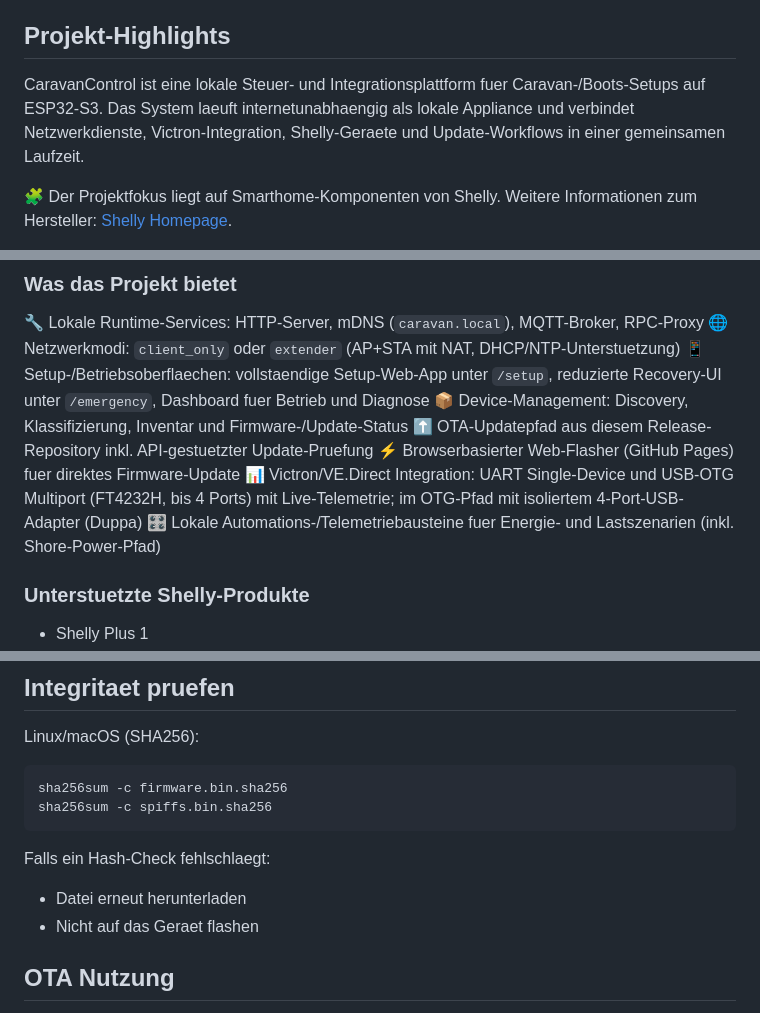
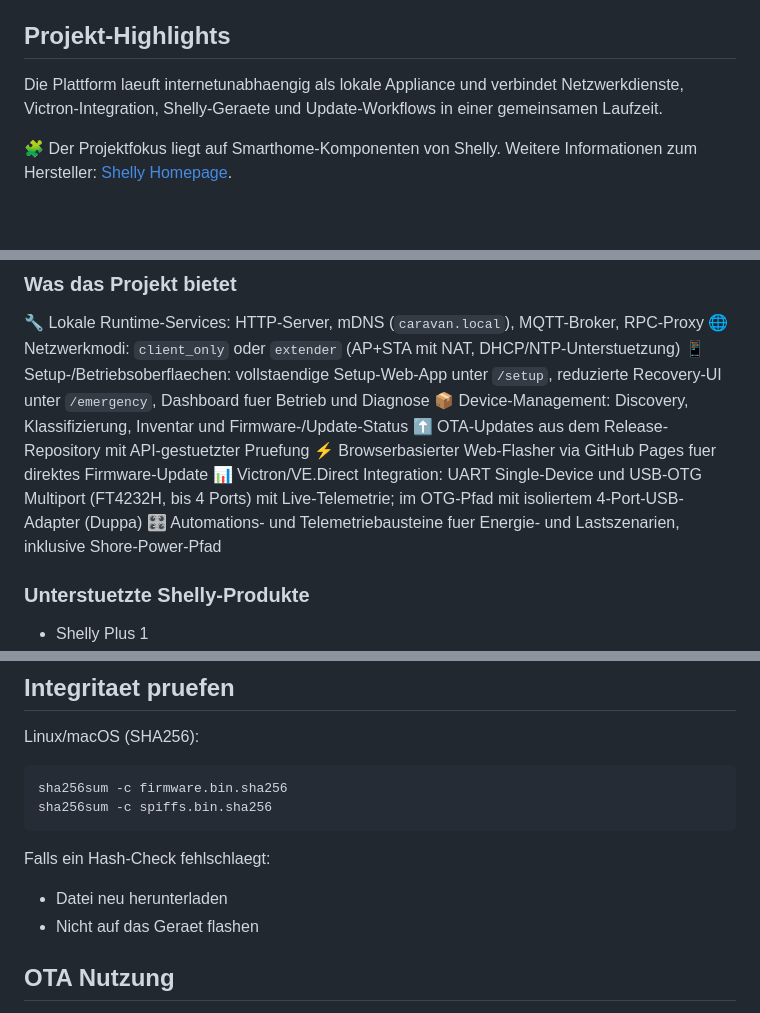
Before and after one commit to VolkmSte/Shelly_CaravanControl_Releases, a Markdown page: README.md, 3 parts joined by grey strips. Drawn GitHub-style; blank space fills up the shorter version.

Commit message:
docs(readme): simplify opener and freshen remaining sections

```diff
--- a/README.md
+++ b/README.md
@@ -5,7 +5,7 @@ Dieses Repository enthaelt ausschliesslich signierte und verifizierbare Release-
 
 ## Projekt-Highlights
 
-CaravanControl ist eine lokale Steuer- und Integrationsplattform fuer Caravan-/Boots-Setups auf ESP32-S3. Das System laeuft internetunabhaengig als lokale Appliance und verbindet Netzwerkdienste, Victron-Integration, Shelly-Geraete und Update-Workflows in einer gemeinsamen Laufzeit.
+Die Plattform laeuft internetunabhaengig als lokale Appliance und verbindet Netzwerkdienste, Victron-Integration, Shelly-Geraete und Update-Workflows in einer gemeinsamen Laufzeit.
 
 🧩 Der Projektfokus liegt auf Smarthome-Komponenten von Shelly. Weitere Informationen zum Hersteller: [Shelly Homepage](https://www.shelly.com).
 
@@ -20,10 +20,10 @@ CaravanControl ist eine lokale Steuer- und Integrationsplattform fuer Caravan-/B
 🌐 Netzwerkmodi: `client_only` oder `extender` (AP+STA mit NAT, DHCP/NTP-Unterstuetzung)
 📱 Setup-/Betriebsoberflaechen: vollstaendige Setup-Web-App unter `/setup`, reduzierte Recovery-UI unter `/emergency`, Dashboard fuer Betrieb und Diagnose
 📦 Device-Management: Discovery, Klassifizierung, Inventar und Firmware-/Update-Status
-⬆️ OTA-Updatepfad aus diesem Release-Repository inkl. API-gestuetzter Update-Pruefung
-⚡ Browserbasierter Web-Flasher (GitHub Pages) fuer direktes Firmware-Update
+⬆️ OTA-Updates aus dem Release-Repository mit API-gestuetzter Pruefung
+⚡ Browserbasierter Web-Flasher via GitHub Pages fuer direktes Firmware-Update
 📊 Victron/VE.Direct Integration: UART Single-Device und USB-OTG Multiport (FT4232H, bis 4 Ports) mit Live-Telemetrie; im OTG-Pfad mit isoliertem 4-Port-USB-Adapter (Duppa)
-🎛️ Lokale Automations-/Telemetriebausteine fuer Energie- und Lastszenarien (inkl. Shore-Power-Pfad)
+🎛️ Automations- und Telemetriebausteine fuer Energie- und Lastszenarien, inklusive Shore-Power-Pfad
 
 ### Unterstuetzte Shelly-Produkte
 
@@ -81,7 +81,7 @@ sha256sum -c spiffs.bin.sha256
 
 Falls ein Hash-Check fehlschlaegt:
 
-- Datei erneut herunterladen
+- Datei neu herunterladen
 - Nicht auf das Geraet flashen
 
 ## OTA Nutzung
```
Also changed, not shown: other parts of README.md (+1 -1 lines).
